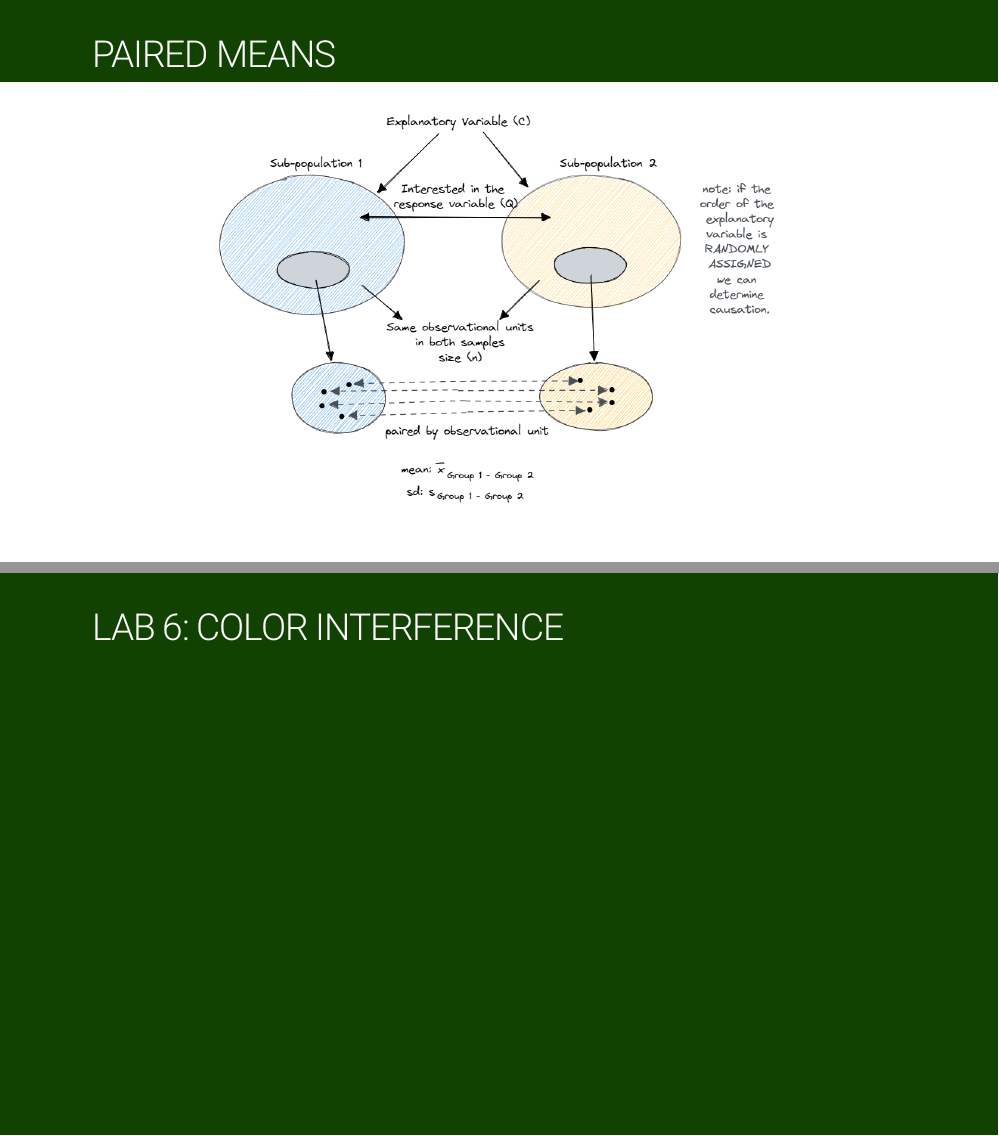
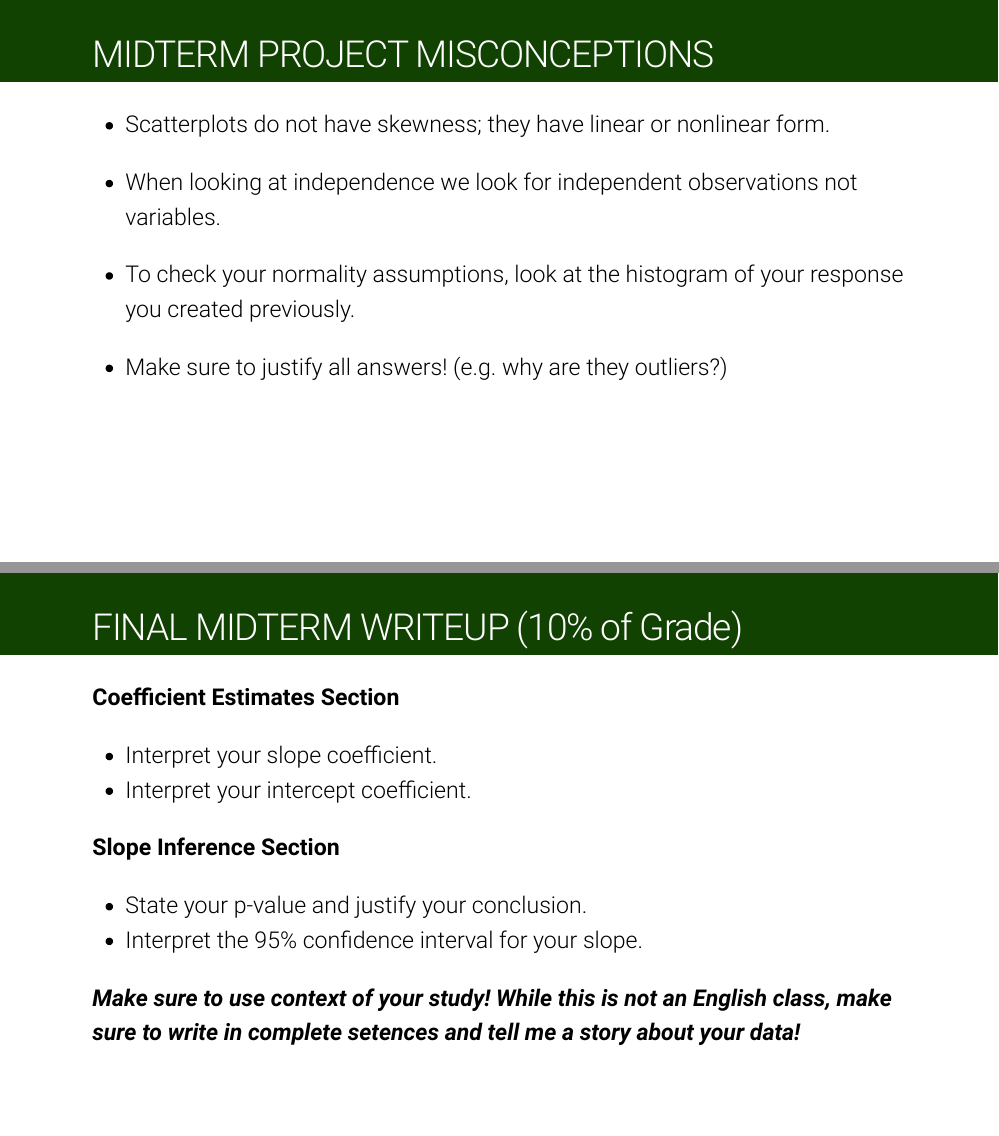
Before and after one commit to earobinson95/stat218-calpoly, an R Markdown document (06-inference-for-two-means-paired/slides/index.rmd): pages 14 and 15 of 16 before the commit and pages 14 and 15 of 18 after it, joined at a grey line. The pictures show the slides in the output file 06-inference-for-two-means-paired/slides/index.html that the author committed with the source; the slides are laid out offline by our stand-in for remark.js, each with all of its steps uncovered, in fonts that may differ from those the slides ask for, and without slide numbers, shadows or browser add-ons; a font, style sheet, LaTeX package, included part or bibliography that could not be used is replaced or left out.

Commit message:
update slides

```diff
--- a/06-inference-for-two-means-paired/slides/index.rmd
+++ b/06-inference-for-two-means-paired/slides/index.rmd
@@ -298,3 +301,29 @@ class: inverse
+class:primary
+# MIDTERM PROJECT MISCONCEPTIONS
+
++ Scatterplots do not have skewness; they have linear or nonlinear form.
+
++ When looking at independence we look for independent observations not variables.
+
++ To check your normality assumptions, look at the histogram of your response you created previously.
+
++ Make sure to justify all answers! (e.g. why are they outliers?)
+
+---
+class:primary
+# FINAL MIDTERM WRITEUP (10% of Grade)
+
+**Coefficient Estimates Section**
+
++ Interpret your slope coefficient.
++ Interpret your intercept coefficient.
+
+**Slope Inference Section**
+
++ State your p-value and justify your conclusion.
++ Interpret the 95% confidence interval for your slope.
+
+***Make sure to use context of your study! While this is not an English class, make sure to write in complete setences and tell me a story about your data!***
 
 ---
 class:primary
```
Also changed, not shown: 06-inference-for-two-means-paired/slides/index.html, 06-inference-for-two-means-paired/slides/index.rmd (5 more changed lines).
